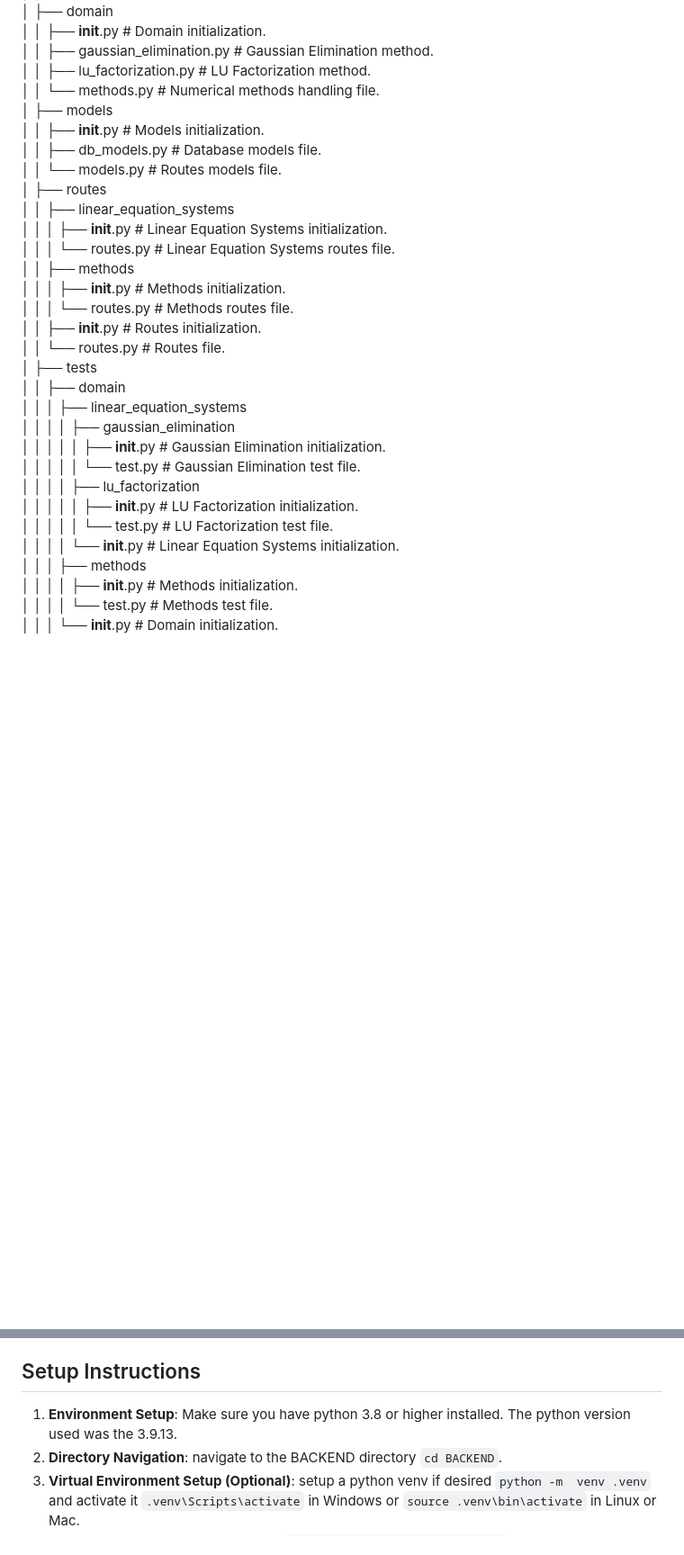
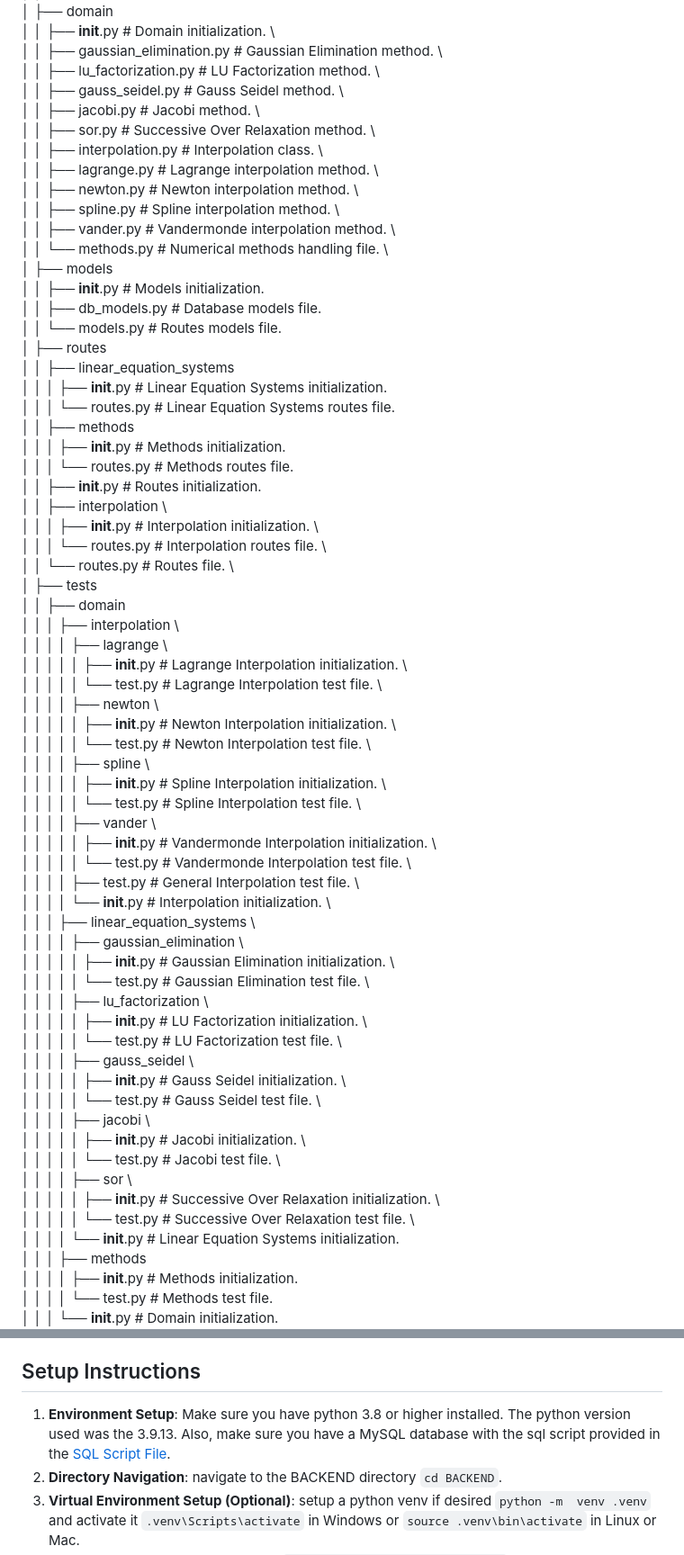
Before and after one commit to JuanFelipeRestrepoBuitrago/NumericalAnalysisFinalProject, a Markdown page: BACKEND/README.md, 2 parts joined by grey strips. Shown at 90% size. Drawn GitHub-style; blank space fills up the shorter version.

Commit message:
Backend README Updated

```diff
--- a/BACKEND/README.md
+++ b/BACKEND/README.md
@@ -35,6 +35,14 @@ This is the backend section of this project. It's an API which handles the funct
 │   │   ├── __init__.py # Domain initialization. \
 │   │   ├── gaussian_elimination.py # Gaussian Elimination method. \
 │   │   ├── lu_factorization.py # LU Factorization method. \
+│   │   ├── gauss_seidel.py # Gauss Seidel method. \
+│   │   ├── jacobi.py # Jacobi method. \
+│   │   ├── sor.py # Successive Over Relaxation method. \
+│   │   ├── interpolation.py # Interpolation class. \
+│   │   ├── lagrange.py # Lagrange interpolation method. \
+│   │   ├── newton.py # Newton interpolation method. \
+│   │   ├── spline.py # Spline interpolation method. \
+│   │   ├── vander.py # Vandermonde interpolation method. \
 │   │   └── methods.py # Numerical methods handling file. \
 │   ├── models \
 │   │   ├── __init__.py # Models initialization. \
@@ -48,9 +56,27 @@ This is the backend section of this project. It's an API which handles the funct
 │   │   │   ├── __init__.py # Methods initialization. \
 │   │   │   └── routes.py # Methods routes file. \
 │   │   ├── __init__.py # Routes initialization. \
+│   │   ├── interpolation \
+│   │   │   ├── __init__.py # Interpolation initialization. \
+│   │   │   └── routes.py # Interpolation routes file. \
 │   │   └── routes.py # Routes file. \
 │   ├── tests \
 │   │   ├── domain \
+│   │   │   ├── interpolation \
+│   │   │   │   ├── lagrange \
+│   │   │   │   │   ├── __init__.py # Lagrange Interpolation initialization. \
+│   │   │   │   │   └── test.py # Lagrange Interpolation test file. \
+│   │   │   │   ├── newton \
+│   │   │   │   │   ├── __init__.py # Newton Interpolation initialization. \
+│   │   │   │   │   └── test.py # Newton Interpolation test file. \
+│   │   │   │   ├── spline \
+│   │   │   │   │   ├── __init__.py # Spline Interpolation initialization. \
+│   │   │   │   │   └── test.py # Spline Interpolation test file. \
+│   │   │   │   ├── vander \
+│   │   │   │   │   ├── __init__.py # Vandermonde Interpolation initialization. \
+│   │   │   │   │   └── test.py # Vandermonde Interpolation test file. \
+│   │   │   │   ├── test.py # General Interpolation test file. \
+│   │   │   │   └── __init__.py # Interpolation initialization. \
 │   │   │   ├── linear_equation_systems \
 │   │   │   │   ├── gaussian_elimination \
 │   │   │   │   │   ├── __init__.py # Gaussian Elimination initialization. \
@@ -58,6 +84,15 @@ This is the backend section of this project. It's an API which handles the funct
 │   │   │   │   ├── lu_factorization \
 │   │   │   │   │   ├── __init__.py # LU Factorization initialization. \
 │   │   │   │   │   └── test.py # LU Factorization test file. \
+│   │   │   │   ├── gauss_seidel \
+│   │   │   │   │   ├── __init__.py # Gauss Seidel initialization. \
+│   │   │   │   │   └── test.py # Gauss Seidel test file. \
+│   │   │   │   ├── jacobi \
+│   │   │   │   │   ├── __init__.py # Jacobi initialization. \
+│   │   │   │   │   └── test.py # Jacobi test file. \
+│   │   │   │   ├── sor \
+│   │   │   │   │   ├── __init__.py # Successive Over Relaxation initialization. \
+│   │   │   │   │   └── test.py # Successive Over Relaxation test file. \
 │   │   │   │   └── __init__.py # Linear Equation Systems initialization. \
 │   │   │   ├── methods \
 │   │   │   │   ├── __init__.py # Methods initialization. \
@@ -98,7 +133,7 @@ This is the backend section of this project. It's an API which handles the funct
 
 ## Setup Instructions
 
-1. **Environment Setup**: Make sure you have python 3.8 or higher installed. The python version used was the 3.9.13.
+1. **Environment Setup**: Make sure you have python 3.8 or higher installed. The python version used was the 3.9.13. Also, make sure you have a MySQL database with the sql script provided in the [SQL Script File](../DEPLOY/db/db.sql).
 2. **Directory Navigation**: navigate to the BACKEND directory `cd BACKEND`.
 3. **Virtual Environment Setup (Optional)**: setup a python venv if desired `python -m  venv .venv` and activate it `.venv\Scripts\activate` in Windows or `source .venv\bin\activate` in Linux or Mac.
 4. **Dependencies Installation**: Execute `pip install -r requirements.txt` to install the needed dependencies.
```
Also changed, not shown: other parts of BACKEND/README.md (+10 -0 lines).
